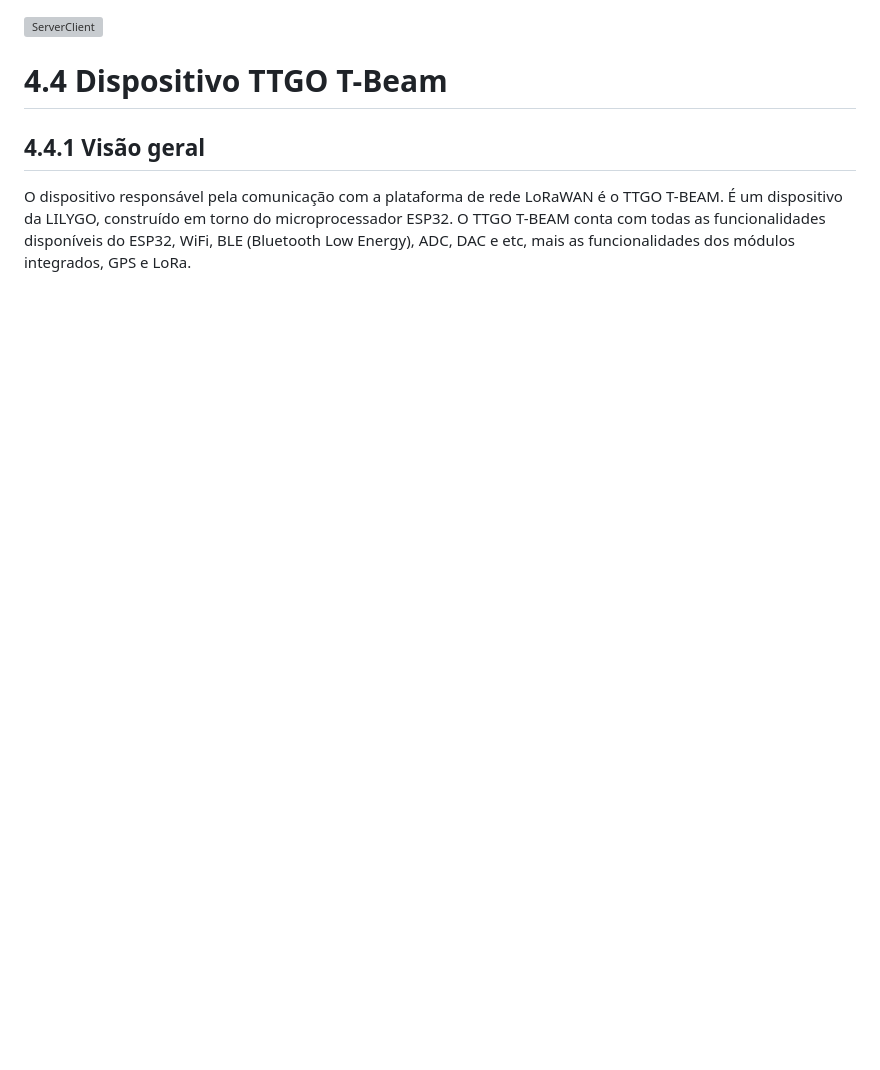
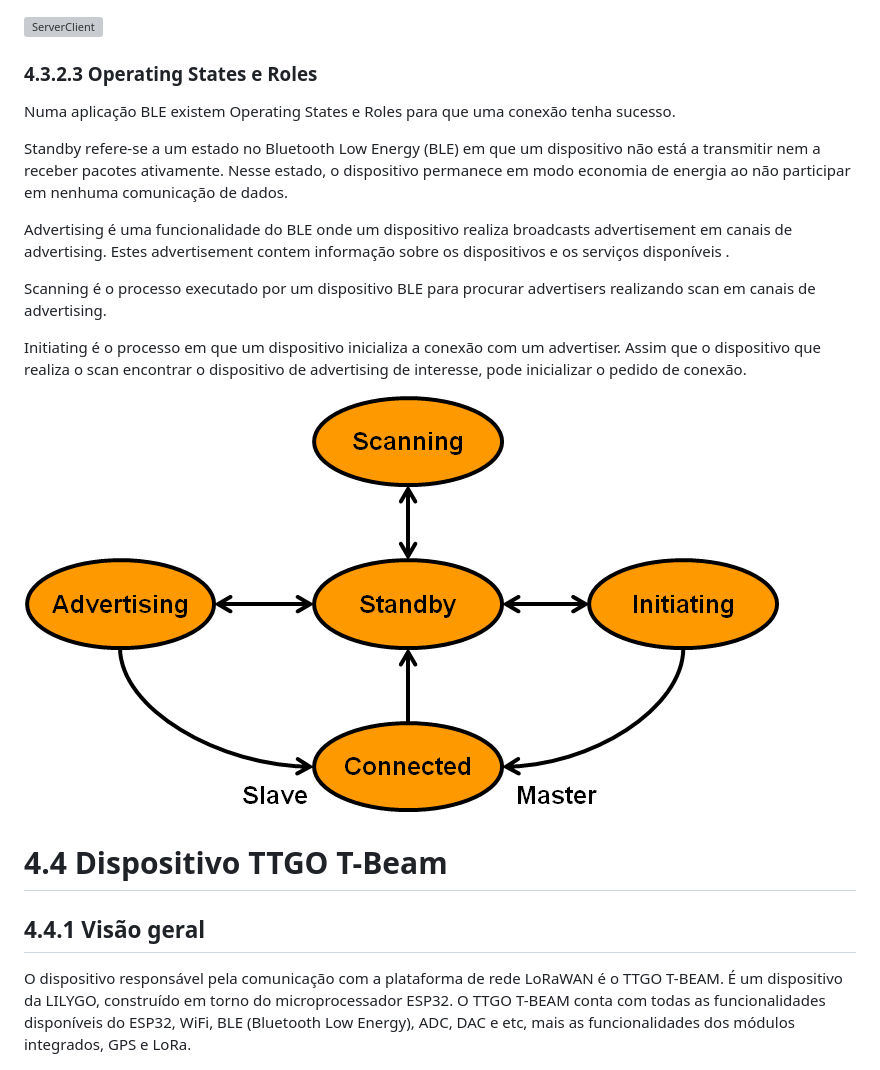
Before and after one commit to p4ulor/SeaSpot, a Markdown page: Docs/SeaSpotDevelopment.md, the part around the change printed below. Drawn GitHub-style; pictures changed too: Docs/images/ble-link-layer-sm.png (added); blank space fills up the shorter version; grey boxes are pictures that could not be loaded.

```diff
--- a/Docs/SeaSpotDevelopment.md
+++ b/Docs/SeaSpotDevelopment.md
@@ -119,5 +133,19 @@ A função do cliente está associada às funções do dispositivo Link Layer Ma
 
 ![ServerClient](images/BLE-server-and-client.png)
+
+### 4.3.2.3 Operating States e Roles
+
+Numa aplicação BLE existem Operating States e Roles para que uma conexão tenha sucesso.
+
+Standby refere-se a um estado no Bluetooth Low Energy (BLE) em que um dispositivo não está a transmitir nem a receber pacotes ativamente. Nesse estado, o dispositivo permanece em modo economia de energia ao não participar em nenhuma comunicação de dados.
+
+Advertising é uma funcionalidade do BLE onde um dispositivo realiza broadcasts advertisement em canais de advertising. Estes advertisement contem informação sobre os dispositivos e os serviços disponíveis .
+
+Scanning é o processo executado por um dispositivo BLE para procurar advertisers realizando scan em canais de advertising.
+
+Initiating é o processo em que um dispositivo inicializa a conexão com um advertiser. Assim que o dispositivo que realiza o scan encontrar o dispositivo de advertising de interesse, pode inicializar o pedido de conexão.
+
+![blelinklayer](images/ble-link-layer-sm.png)
 
 # 4.4 Dispositivo TTGO T-Beam
 ## 4.4.1 Visão geral
```
Also changed, not shown: other parts of Docs/SeaSpotDevelopment.md (+20 -6 lines), Docs/images/roles-unicast-connected.png (added).
